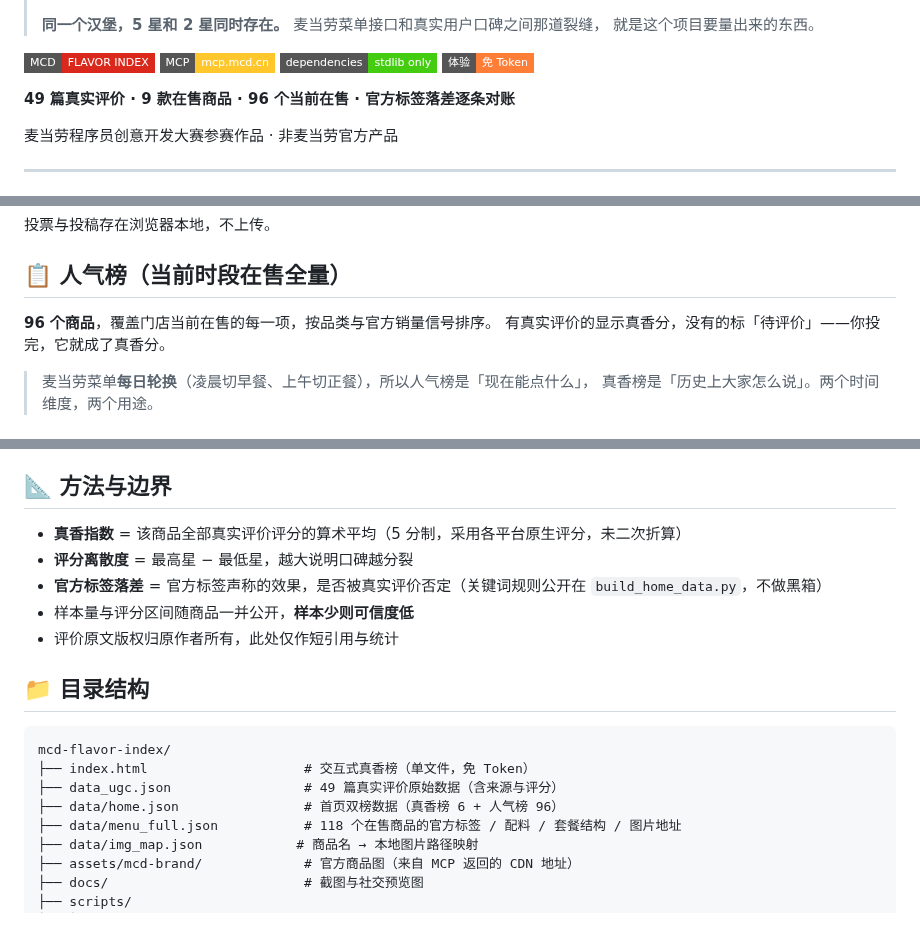
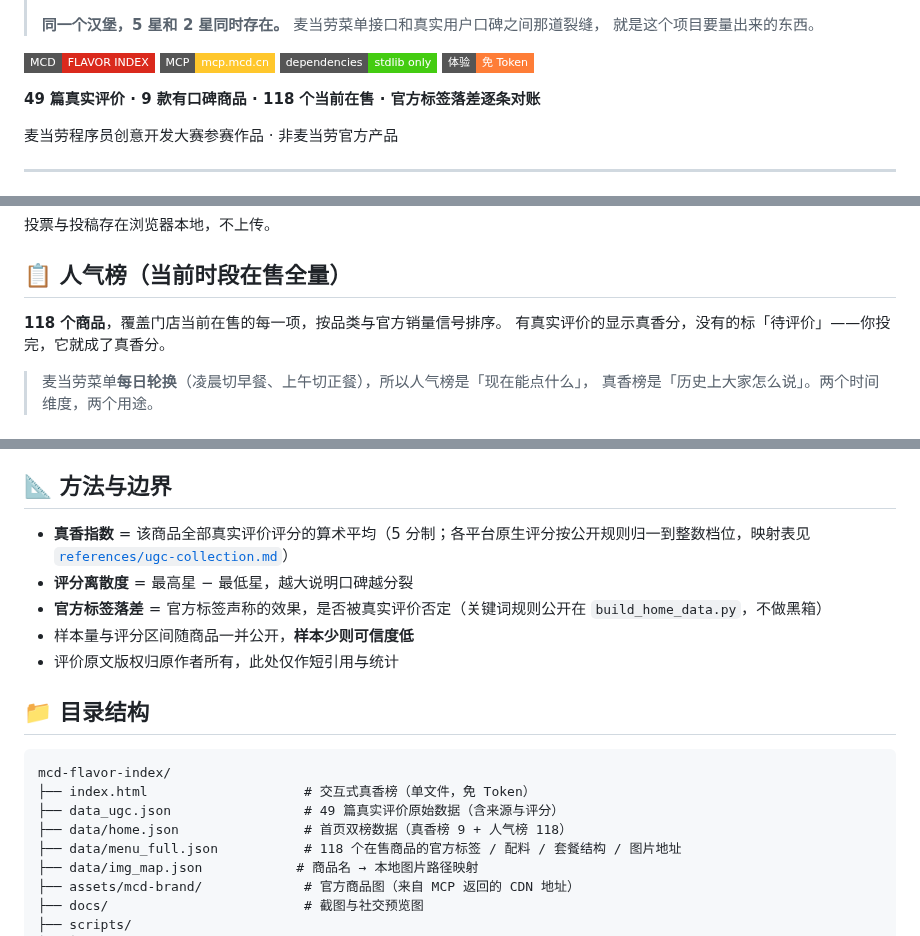
Before and after one commit to zmz-beijita/mcd-flavor-index, a Markdown page: README.md, 3 parts joined by grey strips. GitHub-like rendering; badges without logos.

Commit message:
chore: update README.md

```diff
--- a/README.md
+++ b/README.md
@@ -15,7 +15,7 @@
 [![零依赖](https://img.shields.io/badge/dependencies-stdlib%20only-brightgreen?style=flat-square)](#-免-token-打开即玩)
 [![免Token体验](https://img.shields.io/badge/体验-免%20Token-orange?style=flat-square)](#-免-token-打开即玩)
 
-**49 篇真实评价 · 9 款在售商品 · 96 个当前在售 · 官方标签落差逐条对账**
+**49 篇真实评价 · 9 款有口碑商品 · 118 个当前在售 · 官方标签落差逐条对账**
 
 麦当劳程序员创意开发大赛参赛作品 · 非麦当劳官方产品
 
@@ -64,7 +64,7 @@
 
 ## 📋 人气榜（当前时段在售全量）
 
-**96 个商品**，覆盖门店当前在售的每一项，按品类与官方销量信号排序。
+**118 个商品**，覆盖门店当前在售的每一项，按品类与官方销量信号排序。
 有真实评价的显示真香分，没有的标「待评价」——你投完，它就成了真香分。
 
 > 麦当劳菜单**每日轮换**（凌晨切早餐、上午切正餐），所以人气榜是「现在能点什么」，
@@ -106,7 +106,7 @@
 
 ## 📐 方法与边界
 
-- **真香指数** = 该商品全部真实评价评分的算术平均（5 分制，采用各平台原生评分，未二次折算）
+- **真香指数** = 该商品全部真实评价评分的算术平均（5 分制；各平台原生评分按公开规则归一到整数档位，映射表见 [`references/ugc-collection.md`](skills/mcd-flavor-index/references/ugc-collection.md)）
 - **评分离散度** = 最高星 − 最低星，越大说明口碑越分裂
 - **官方标签落差** = 官方标签声称的效果，是否被真实评价否定（关键词规则公开在 `build_home_data.py`，不做黑箱）
 - 样本量与评分区间随商品一并公开，**样本少则可信度低**
@@ -118,7 +118,7 @@
 mcd-flavor-index/
 ├── index.html                    # 交互式真香榜（单文件，免 Token）
 ├── data_ugc.json                 # 49 篇真实评价原始数据（含来源与评分）
-├── data/home.json                # 首页双榜数据（真香榜 6 + 人气榜 96）
+├── data/home.json                # 首页双榜数据（真香榜 9 + 人气榜 118）
 ├── data/menu_full.json           # 118 个在售商品的官方标签 / 配料 / 套餐结构 / 图片地址
 ├── data/img_map.json            # 商品名 → 本地图片路径映射
 ├── assets/mcd-brand/             # 官方商品图（来自 MCP 返回的 CDN 地址）
```
